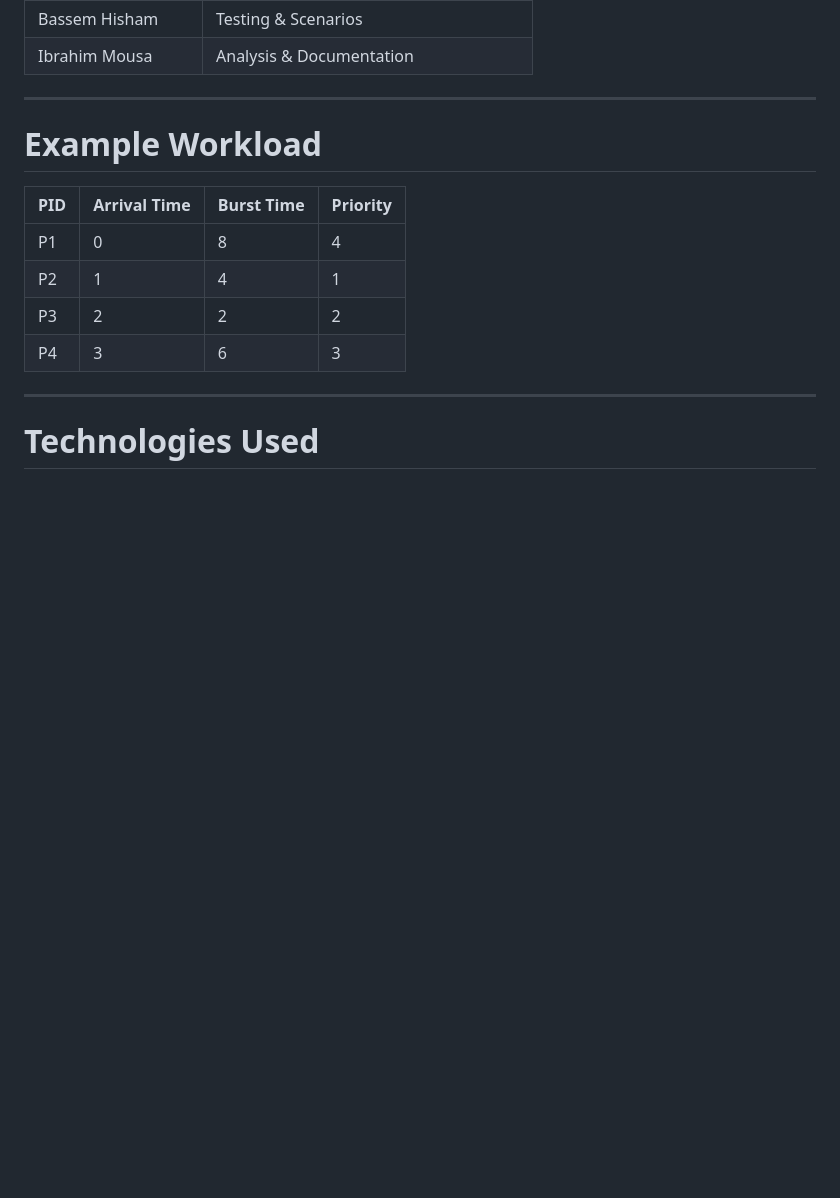
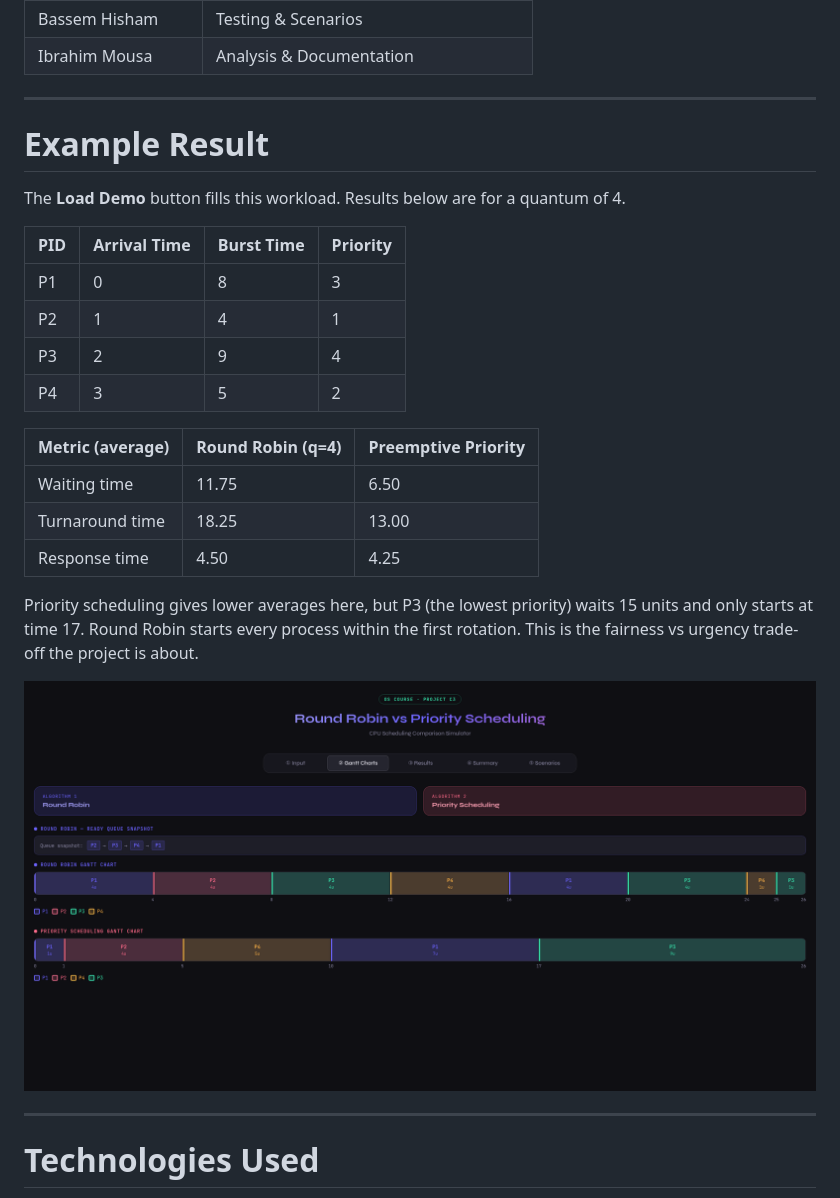
Before and after one commit to Hassan3443/cpu-scheduling-project, a Markdown page: README.md, the part around one of its changes. GitHub-like rendering; pictures changed too: assets/screenshots/gantt-charts.png (added); blank space fills up the shorter version.

Commit message:
README: real example results, Gantt screenshot, accurate structure

```diff
--- a/README.md
+++ b/README.md
@@ -109,14 +97,26 @@ cpu-scheduling-project/
 
 ---
 
-# Example Workload
+# Example Result
+
+The **Load Demo** button fills this workload. Results below are for a quantum of 4.
 
 | PID | Arrival Time | Burst Time | Priority |
 | --- | ------------ | ---------- | -------- |
-| P1  | 0            | 8          | 4        |
+| P1  | 0            | 8          | 3        |
 | P2  | 1            | 4          | 1        |
-| P3  | 2            | 2          | 2        |
-| P4  | 3            | 6          | 3        |
+| P3  | 2            | 9          | 4        |
+| P4  | 3            | 5          | 2        |
+
+| Metric (average) | Round Robin (q=4) | Preemptive Priority |
+| ---------------- | ----------------- | ------------------- |
+| Waiting time     | 11.75             | 6.50                |
+| Turnaround time  | 18.25             | 13.00               |
+| Response time    | 4.50              | 4.25                |
+
+Priority scheduling gives lower averages here, but P3 (the lowest priority) waits 15 units and only starts at time 17. Round Robin starts every process within the first rotation. This is the fairness vs urgency trade-off the project is about.
+
+![Gantt charts for the demo workload](assets/screenshots/gantt-charts.png)
 
 ---
 
```
Also changed, not shown: other parts of README.md (+8 -48 lines).
